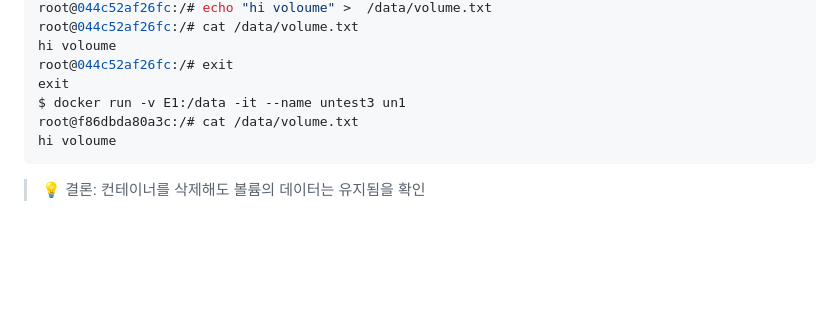
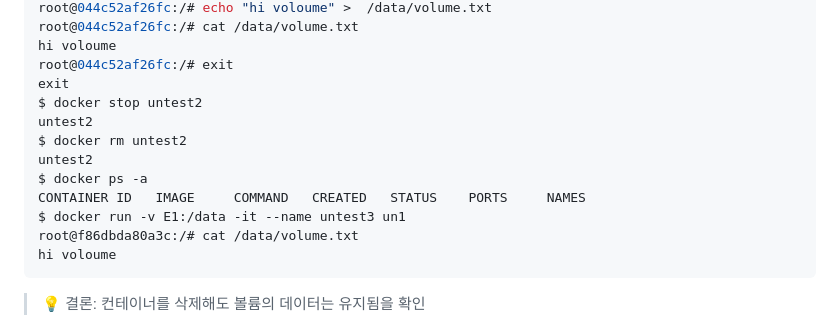
Before and after one commit to chacharrot/E1-1, a Markdown page: README.MD, the part around the change. Rendered like a GitHub page; blank space fills up the shorter version.

```diff
--- a/README.MD
+++ b/README.MD
@@ -372,6 +372,12 @@ root@044c52af26fc:/# cat /data/volume.txt
 hi voloume
 root@044c52af26fc:/# exit
 exit
+$ docker stop untest2
+untest2
+$ docker rm untest2
+untest2
+$ docker ps -a
+CONTAINER ID   IMAGE     COMMAND   CREATED   STATUS    PORTS     NAMES
 $ docker run -v E1:/data -it --name untest3 un1
 root@f86dbda80a3c:/# cat /data/volume.txt
 hi voloume
```
